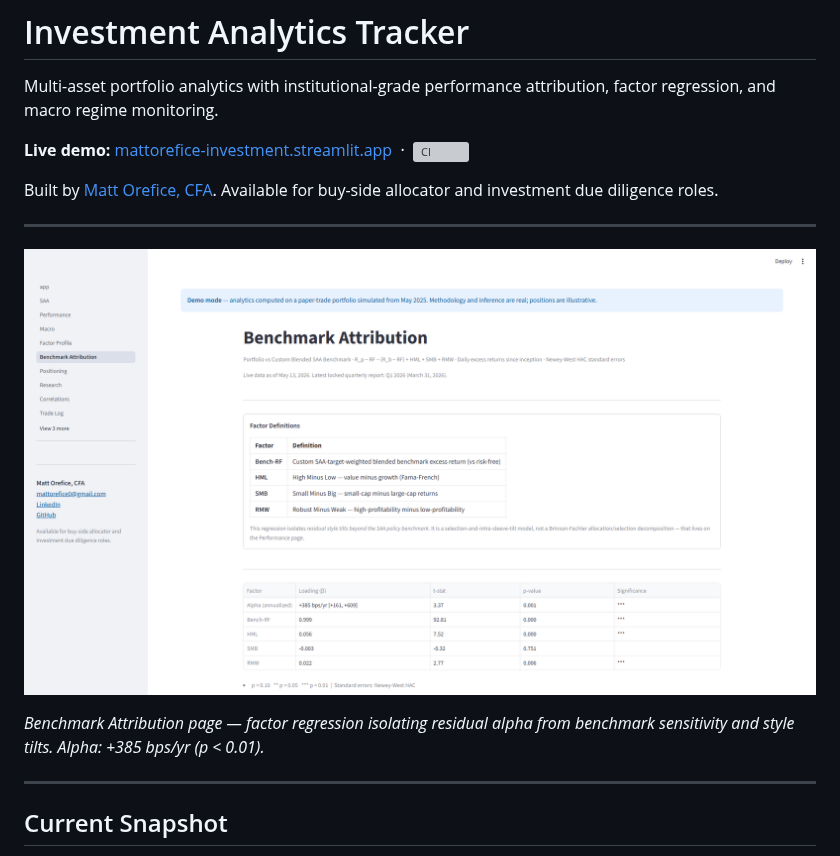
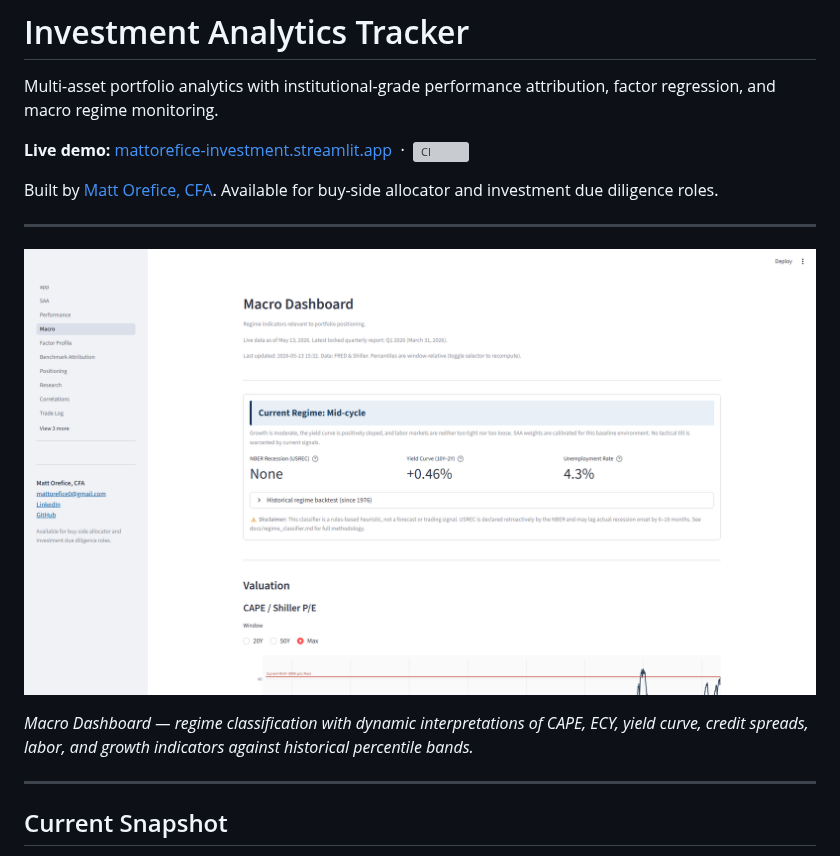
Before and after one commit to MattOrefice/investment-tracker, a Markdown page: README.md, the part around the change. Rendered like a GitHub page; pictures changed too: docs/images/hero_macro.png (added); grey boxes are pictures that could not be loaded.

Commit message:
README: swap hero screenshot to Macro Dashboard

```diff
--- a/README.md
+++ b/README.md
@@ -9,9 +9,9 @@ Available for buy-side allocator and investment due diligence roles.
 
 ---
 
-![Benchmark Attribution dashboard showing factor regression decomposition of portfolio excess return against the custom SAA-blended benchmark, with Newey-West HAC standard errors and significance markers across HML, SMB, and RMW style factors](docs/images/hero_benchmark_attribution.png)
+![Macro Dashboard showing current regime classification — Mid-cycle — with NBER recession indicator, 10Y-2Y yield curve spread, and unemployment rate as KPIs, alongside the long-run Shiller CAPE chart](docs/images/hero_macro.png)
 
-*Benchmark Attribution page — factor regression isolating residual alpha from benchmark sensitivity and style tilts. Alpha: +385 bps/yr (p < 0.01).*
+*Macro Dashboard — regime classification with dynamic interpretations of CAPE, ECY, yield curve, credit spreads, labor, and growth indicators against historical percentile bands.*
 
 ---
 
```
Also changed, not shown: 2 other files.
